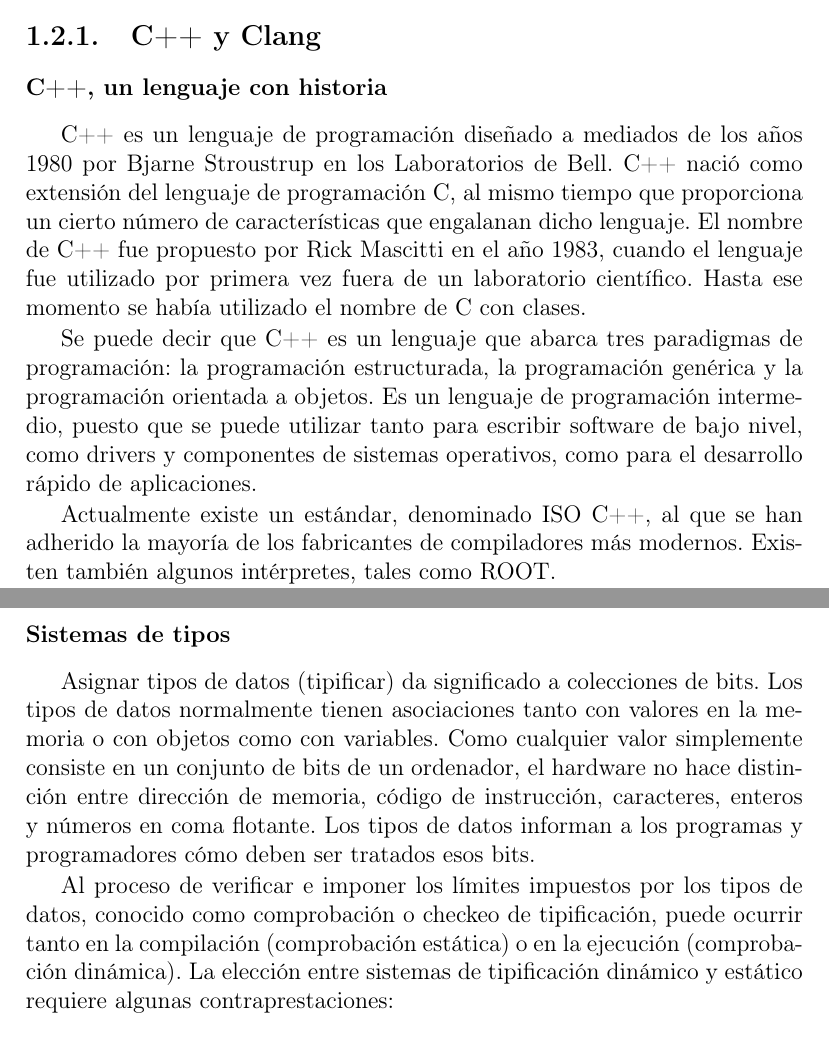
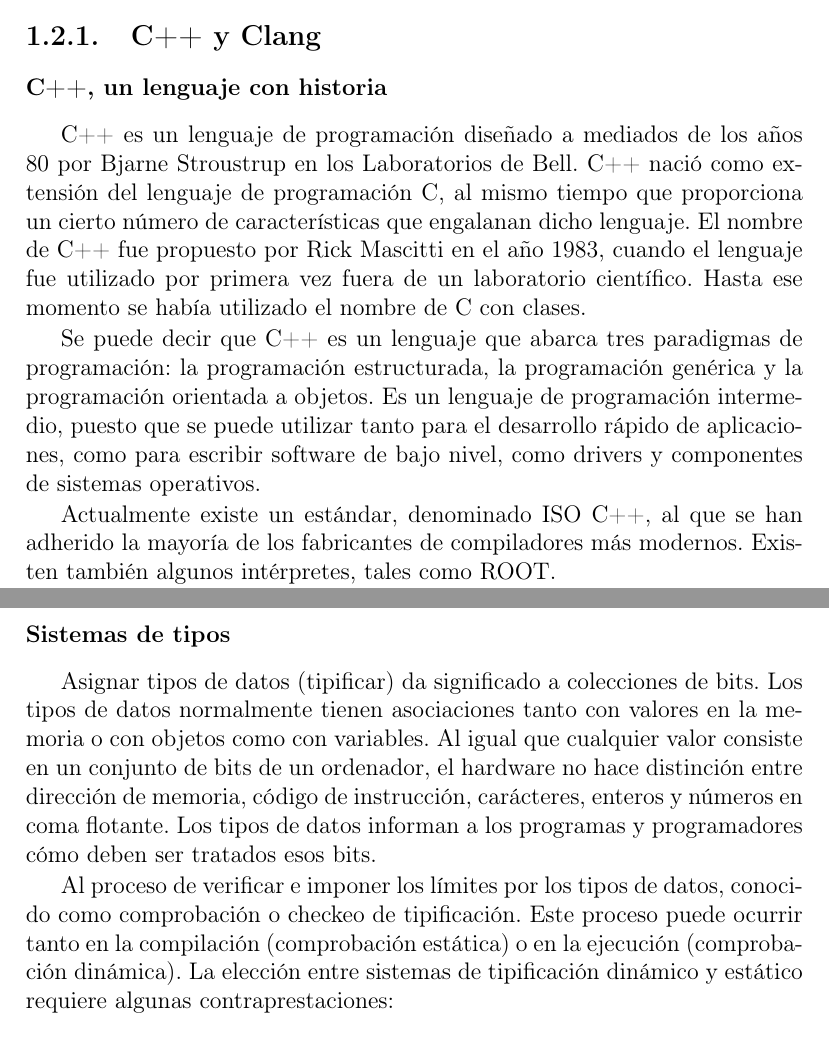
Before and after one commit to Si1314/memoria, a LaTeX thesis (Tesis.tex, which reads Capitulos/01Capitulo1.tex): two parts of pages 18 and 20 of 74, joined at a grey line, cut so that both start at the same text. Compiled offline with pdfLaTeX; the source files are stored in an older character set and shown here as Unicode; a LaTeX package or settings file that is missing is left out.

Commit message:
correcciones

```diff
--- a/Capitulos/01Capitulo1.tex
+++ b/Capitulos/01Capitulo1.tex
@@ -31,9 +31,9 @@ En esta secci\'on se presentan los recursos y herramientas software disponibles
 %-------------------------------------------------------------------
 \label{ap2:sec:c++}
 
-C++ es un lenguaje de programaci\'on dise\~nado a mediados de los a\~nos 1980 por Bjarne Stroustrup en los Laboratorios de Bell. C++ naci\'o como extensi\'on del lenguaje de programaci\'on C, al mismo tiempo que proporciona un cierto n\'umero de caracter\'isticas que engalanan dicho lenguaje. El nombre de C++ fue propuesto por Rick Mascitti en el a\~no 1983, cuando el lenguaje fue utilizado por primera vez fuera de un laboratorio cient\'ifico. Hasta ese momento se hab\'ia utilizado el nombre de C con clases.
+C++ es un lenguaje de programaci\'on dise\~nado a mediados de los a\~nos 80 por Bjarne Stroustrup en los Laboratorios de Bell. C++ naci\'o como extensi\'on del lenguaje de programaci\'on C, al mismo tiempo que proporciona un cierto n\'umero de caracter\'isticas que engalanan dicho lenguaje. El nombre de C++ fue propuesto por Rick Mascitti en el a\~no 1983, cuando el lenguaje fue utilizado por primera vez fuera de un laboratorio cient\'ifico. Hasta ese momento se hab\'ia utilizado el nombre de C con clases.
 
-Se puede decir que C++ es un lenguaje que abarca tres paradigmas de programaci\'on: la programaci\'on estructurada, la programaci\'on gen\'erica y la programaci\'on orientada a objetos. Es un lenguaje de programaci\'on intermedio, puesto que se puede utilizar tanto para escribir software de bajo nivel, como drivers y componentes de sistemas operativos, como para el desarrollo r\'apido de aplicaciones.
+Se puede decir que C++ es un lenguaje que abarca tres paradigmas de programaci\'on: la programaci\'on estructurada, la programaci\'on gen\'erica y la programaci\'on orientada a objetos. Es un lenguaje de programaci\'on intermedio, puesto que se puede utilizar tanto para el desarrollo r\'apido de aplicaciones, como para escribir software de bajo nivel, como drivers y componentes de sistemas operativos.
 
 Actualmente existe un est\'andar, denominado ISO C++, al que se han adherido la mayor\'ia de los fabricantes de compiladores m\'as modernos. Existen tambi\'en algunos int\'erpretes, tales como ROOT.
 
@@ -70,9 +70,9 @@ A d\'ia de hoy en el mercado existen paquetes de herramientas capaces de ofrecer
 \subsubsection*{Sistemas de tipos}
 %-------------------------------------------------------------------
 
-Asignar tipos de datos (tipificar) da significado a colecciones de bits. Los tipos de datos normalmente tienen asociaciones tanto con valores en la memoria o con objetos como con variables. Como cualquier valor simplemente consiste en un conjunto de bits de un ordenador, el hardware no hace distinci\'on entre direcci\'on de memoria, c\'odigo de instrucci\'on, caracteres, enteros y n\'umeros en coma flotante. Los tipos de datos informan a los programas y programadores c\'omo deben ser tratados esos bits.
+Asignar tipos de datos (tipificar) da significado a colecciones de bits. Los tipos de datos normalmente tienen asociaciones tanto con valores en la memoria o con objetos como con variables. Al igual que cualquier valor consiste en un conjunto de bits de un ordenador, el hardware no hace distinci\'on entre direcci\'on de memoria, c\'odigo de instrucci\'on, car\'acteres, enteros y n\'umeros en coma flotante. Los tipos de datos informan a los programas y programadores c\'omo deben ser tratados esos bits.
 
-Al proceso de verificar e imponer los l\'imites impuestos por los tipos de datos, conocido como comprobaci\'on o checkeo de tipificaci\'on, puede ocurrir tanto en la compilaci\'on (comprobaci\'on est\'atica) o en la ejecuci\'on (comprobaci\'on din\'amica). La elecci\'on entre sistemas de tipificaci\'on din\'amico y est\'atico requiere algunas contraprestaciones:
+Al proceso de verificar e imponer los l\'imites por los tipos de datos, conocido como comprobaci\'on o checkeo de tipificaci\'on. Este proceso puede ocurrir tanto en la compilaci\'on (comprobaci\'on est\'atica) o en la ejecuci\'on (comprobaci\'on din\'amica). La elecci\'on entre sistemas de tipificaci\'on din\'amico y est\'atico requiere algunas contraprestaciones:
 
 \begin{itemize}
 \item El \textbf{tipado est\'atico} busca errores en los tipos de datos durante la compilaci\'on. Esto deber\'ia incrementar la fiabilidad de los programas procesados. Sin embargo, los programadores, normalmente, est\'an en desacuerdo en c\'omo los errores de tipos de datos m\'as comunes ocurren, y en qu\'e proporci\'on de estos errores que se han escrito podr\'ian haberse cazado con un tipado est\'atico.  Los defensores de los lenguajes fuertemente tipados han sugerido que casi todos los errores pueden ser considerados errores de los tipos de datos.
```
Also changed, not shown: Capitulos/03Capitulo3.tex (+1 -1 lines), Posibles errores a modificar.md (+6 -0 lines), guionado.tex (+1 -0 lines), Tesis.pdf.
